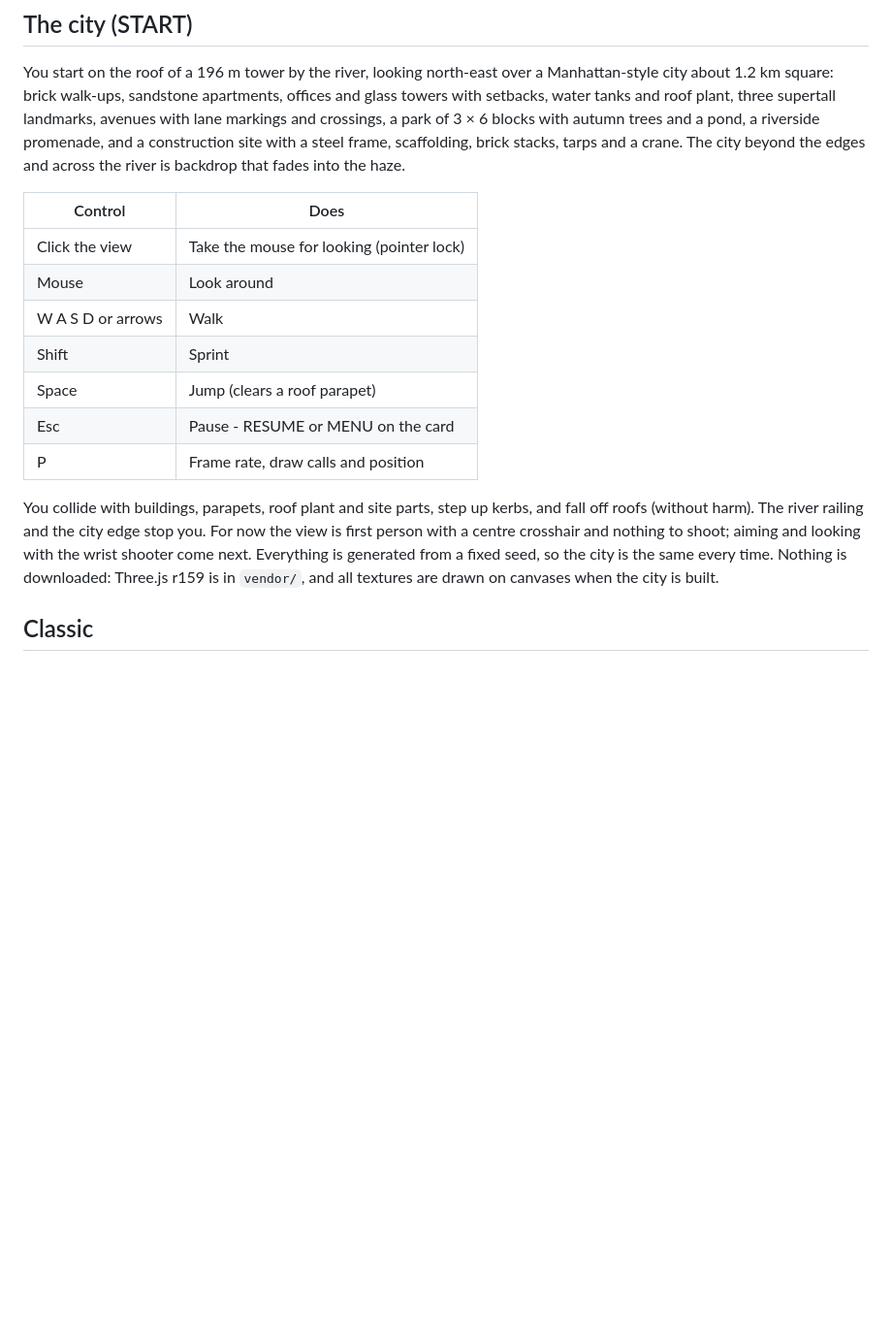
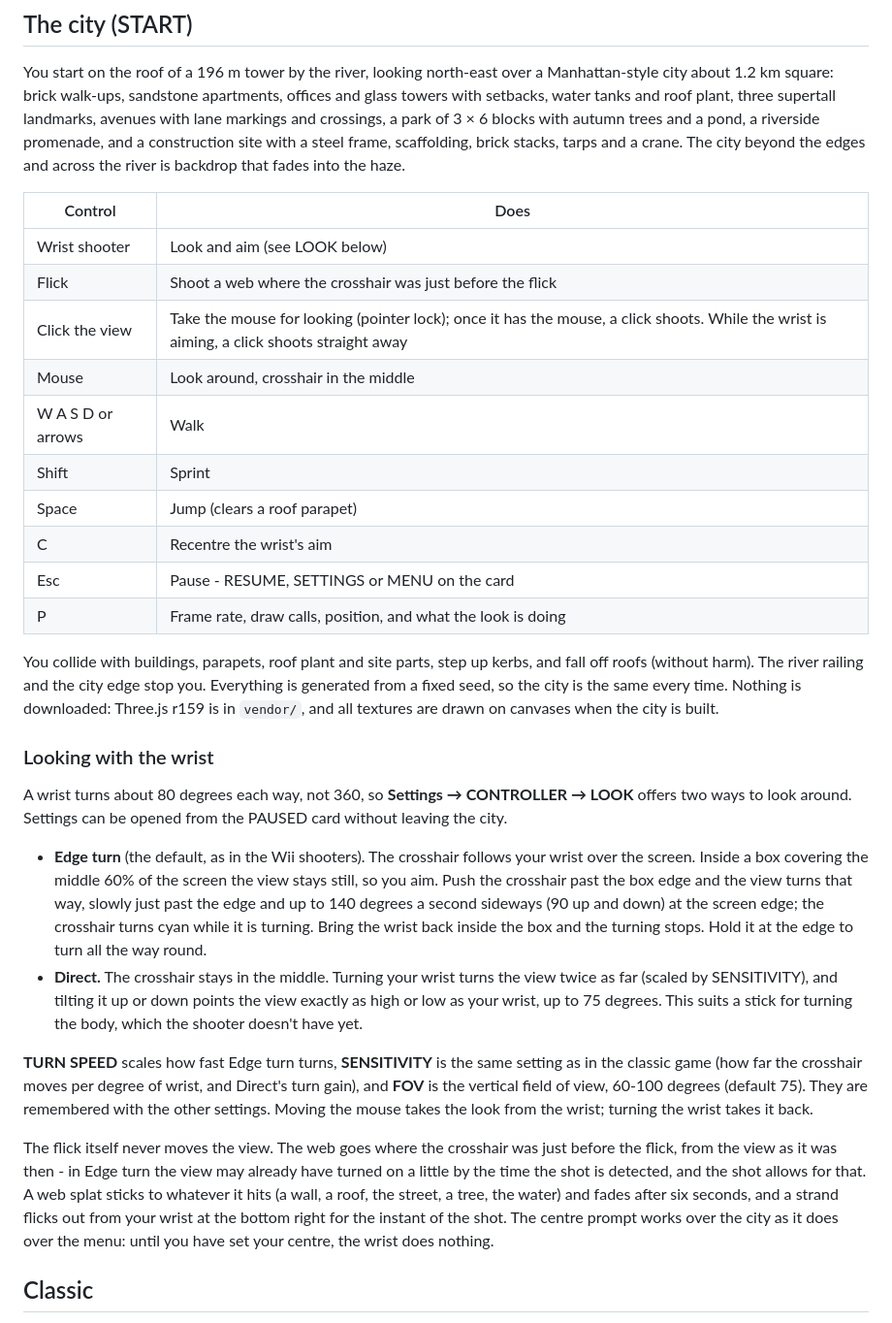
Before and after one commit to R-Abdelaty/webshooter, a Markdown page: game/README.md, the part around the change. Shown at 97% size. Drawn GitHub-style; blank space fills up the shorter version.

Commit message:
Describe wrist look modes and shooting in the game README
Co-Authored-By: Claude Opus 5.5 <noreply@anthropic.com>

```diff
--- a/game/README.md
+++ b/game/README.md
@@ -8,15 +8,29 @@ You start on the roof of a 196 m tower by the river, looking north-east over a M
 
 | Control | Does |
 | --- | --- |
-| Click the view | Take the mouse for looking (pointer lock) |
-| Mouse | Look around |
+| Wrist shooter | Look and aim (see LOOK below) |
+| Flick | Shoot a web where the crosshair was just before the flick |
+| Click the view | Take the mouse for looking (pointer lock); once it has the mouse, a click shoots. While the wrist is aiming, a click shoots straight away |
+| Mouse | Look around, crosshair in the middle |
 | W A S D or arrows | Walk |
 | Shift | Sprint |
 | Space | Jump (clears a roof parapet) |
-| Esc | Pause - RESUME or MENU on the card |
-| P | Frame rate, draw calls and position |
+| C | Recentre the wrist's aim |
+| Esc | Pause - RESUME, SETTINGS or MENU on the card |
+| P | Frame rate, draw calls, position, and what the look is doing |
 
-You collide with buildings, parapets, roof plant and site parts, step up kerbs, and fall off roofs (without harm). The river railing and the city edge stop you. For now the view is first person with a centre crosshair and nothing to shoot; aiming and looking with the wrist shooter come next. Everything is generated from a fixed seed, so the city is the same every time. Nothing is downloaded: Three.js r159 is in `vendor/`, and all textures are drawn on canvases when the city is built.
+You collide with buildings, parapets, roof plant and site parts, step up kerbs, and fall off roofs (without harm). The river railing and the city edge stop you. Everything is generated from a fixed seed, so the city is the same every time. Nothing is downloaded: Three.js r159 is in `vendor/`, and all textures are drawn on canvases when the city is built.
+
+### Looking with the wrist
+
+A wrist turns about 80 degrees each way, not 360, so **Settings → CONTROLLER → LOOK** offers two ways to look around. Settings can be opened from the PAUSED card without leaving the city.
+
+- **Edge turn** (the default, as in the Wii shooters). The crosshair follows your wrist over the screen. Inside a box covering the middle 60% of the screen the view stays still, so you aim. Push the crosshair past the box edge and the view turns that way, slowly just past the edge and up to 140 degrees a second sideways (90 up and down) at the screen edge; the crosshair turns cyan while it is turning. Bring the wrist back inside the box and the turning stops. Hold it at the edge to turn all the way round.
+- **Direct.** The crosshair stays in the middle. Turning your wrist turns the view twice as far (scaled by SENSITIVITY), and tilting it up or down points the view exactly as high or low as your wrist, up to 75 degrees. This suits a stick for turning the body, which the shooter doesn't have yet.
+
+**TURN SPEED** scales how fast Edge turn turns, **SENSITIVITY** is the same setting as in the classic game (how far the crosshair moves per degree of wrist, and Direct's turn gain), and **FOV** is the vertical field of view, 60-100 degrees (default 75). They are remembered with the other settings. Moving the mouse takes the look from the wrist; turning the wrist takes it back.
+
+The flick itself never moves the view. The web goes where the crosshair was just before the flick, from the view as it was then - in Edge turn the view may already have turned on a little by the time the shot is detected, and the shot allows for that. A web splat sticks to whatever it hits (a wall, a roof, the street, a tree, the water) and fades after six seconds, and a strand flicks out from your wrist at the bottom right for the instant of the shot. The centre prompt works over the city as it does over the menu: until you have set your centre, the wrist does nothing.
 
 ## Classic
 
```
